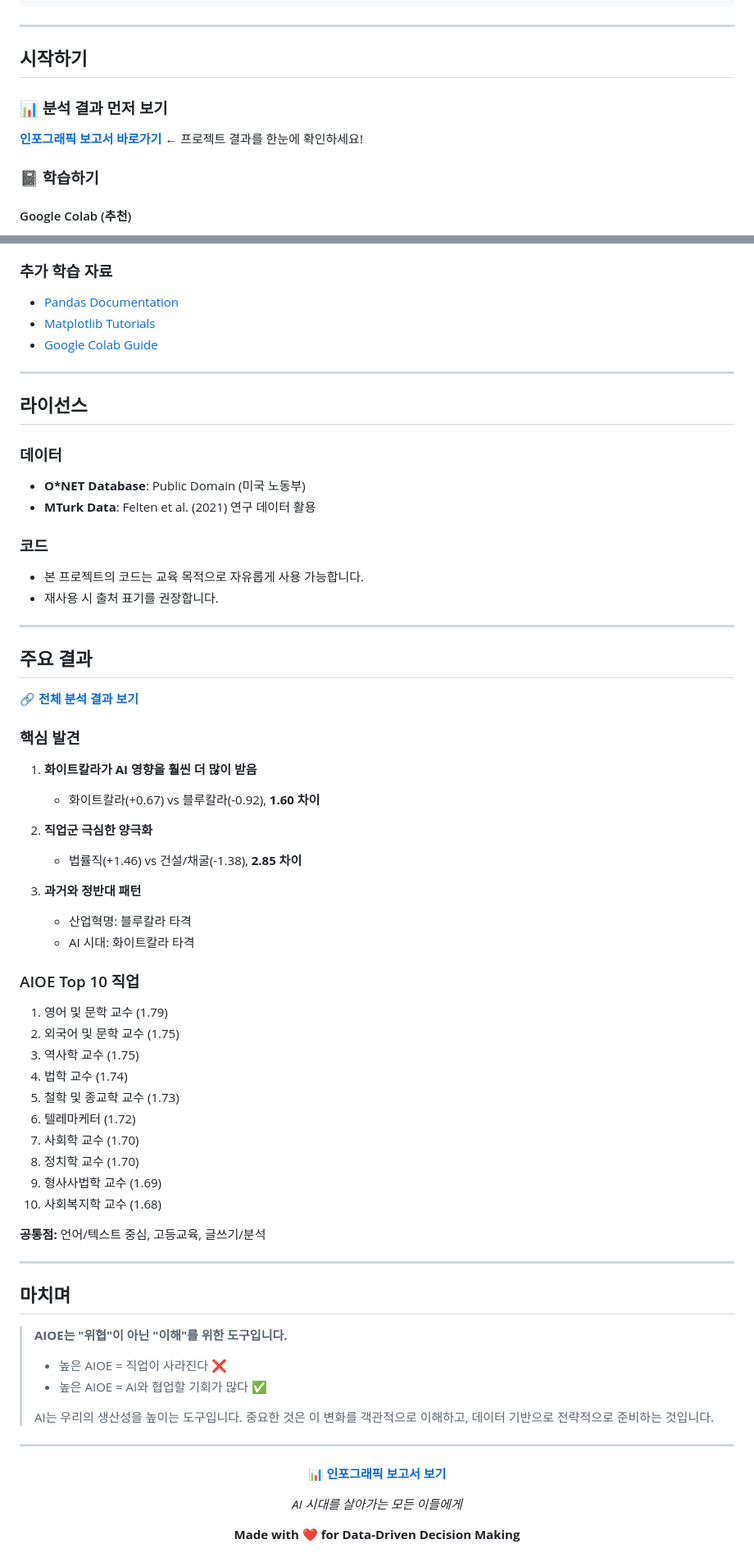
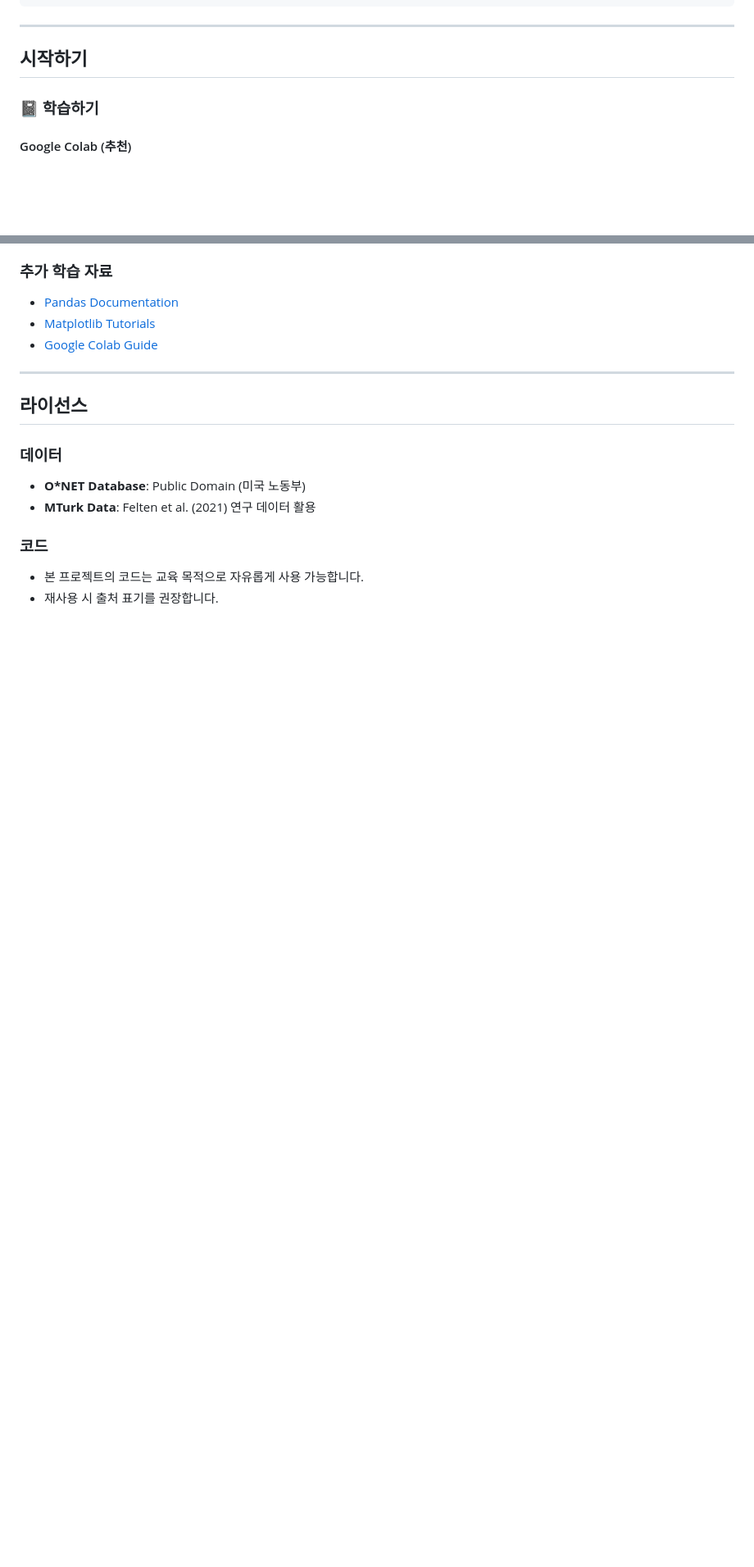
Before and after one commit to oel05/aioe-analysis, a Markdown page: README.md, 2 parts joined by grey strips. Shown at 82% size. GitHub-like rendering; blank space fills up the shorter version.

Commit message:
Clean up README.md structure
Changes:
- Remove duplicate "분석 결과 먼저 보기" section
- Remove detailed "주요 결과" section (Top 10 jobs, key findings)
- Move "마치며" section before "참고 자료"
- Remove bottom infographic links and footer message
- Simplify text formatting (remove excessive bold)
- Keep top infographic badge and link only

Result: Cleaner, more focused README structure

🤖 Generated with [Claude Code](https://claude.com/claude-code)

Co-Authored-By: Claude <noreply@anthropic.com>

```diff
--- a/README.md
+++ b/README.md
@@ -133,10 +133,6 @@ aioe_proj/
 
 ## 시작하기
 
-### 📊 분석 결과 먼저 보기
-
-**[인포그래픽 보고서 바로가기](https://oel05.github.io/aioe-analysis/)** ← 프로젝트 결과를 한눈에 확인하세요!
-
 ### 📓 학습하기
 
 #### Google Colab (추천)
@@ -210,60 +219,3 @@ jupyter notebook
 ### 코드
 - 본 프로젝트의 코드는 교육 목적으로 자유롭게 사용 가능합니다.
 - 재사용 시 출처 표기를 권장합니다.
-
----
-
-## 주요 결과
-
-**🔗 [전체 분석 결과 보기](https://oel05.github.io/aioe-analysis/)**
-
-### 핵심 발견
-
-1. **화이트칼라가 AI 영향을 훨씬 더 많이 받음**
-   - 화이트칼라(+0.67) vs 블루칼라(-0.92), **1.60 차이**
-
-2. **직업군 극심한 양극화**
-   - 법률직(+1.46) vs 건설/채굴(-1.38), **2.85 차이**
-
-3. **과거와 정반대 패턴**
-   - 산업혁명: 블루칼라 타격
-   - AI 시대: 화이트칼라 타격
-
-### AIOE Top 10 직업
-1. 영어 및 문학 교수 (1.79)
-2. 외국어 및 문학 교수 (1.75)
-3. 역사학 교수 (1.75)
-4. 법학 교수 (1.74)
-5. 철학 및 종교학 교수 (1.73)
-6. 텔레마케터 (1.72)
-7. 사회학 교수 (1.70)
-8. 정치학 교수 (1.70)
-9. 형사사법학 교수 (1.69)
-10. 사회복지학 교수 (1.68)
-
-**공통점:** 언어/텍스트 중심, 고등교육, 글쓰기/분석
-
----
-
-## 마치며
-
-> **AIOE는 "위협"이 아닌 "이해"를 위한 도구입니다.**
->
-> - 높은 AIOE = 직업이 사라진다 ❌
-> - 높은 AIOE = AI와 협업할 기회가 많다 ✅
->
-> AI는 우리의 생산성을 높이는 도구입니다.
-> 중요한 것은 이 변화를 객관적으로 이해하고,
-> 데이터 기반으로 전략적으로 준비하는 것입니다.
-
----
-
-<div align="center">
-
-**📊 [인포그래픽 보고서 보기](https://oel05.github.io/aioe-analysis/)**
-
-*AI 시대를 살아가는 모든 이들에게*
-
-**Made with ❤️ for Data-Driven Decision Making**
-
-</div>
```
Also changed, not shown: other parts of README.md (+14 -1 lines).
